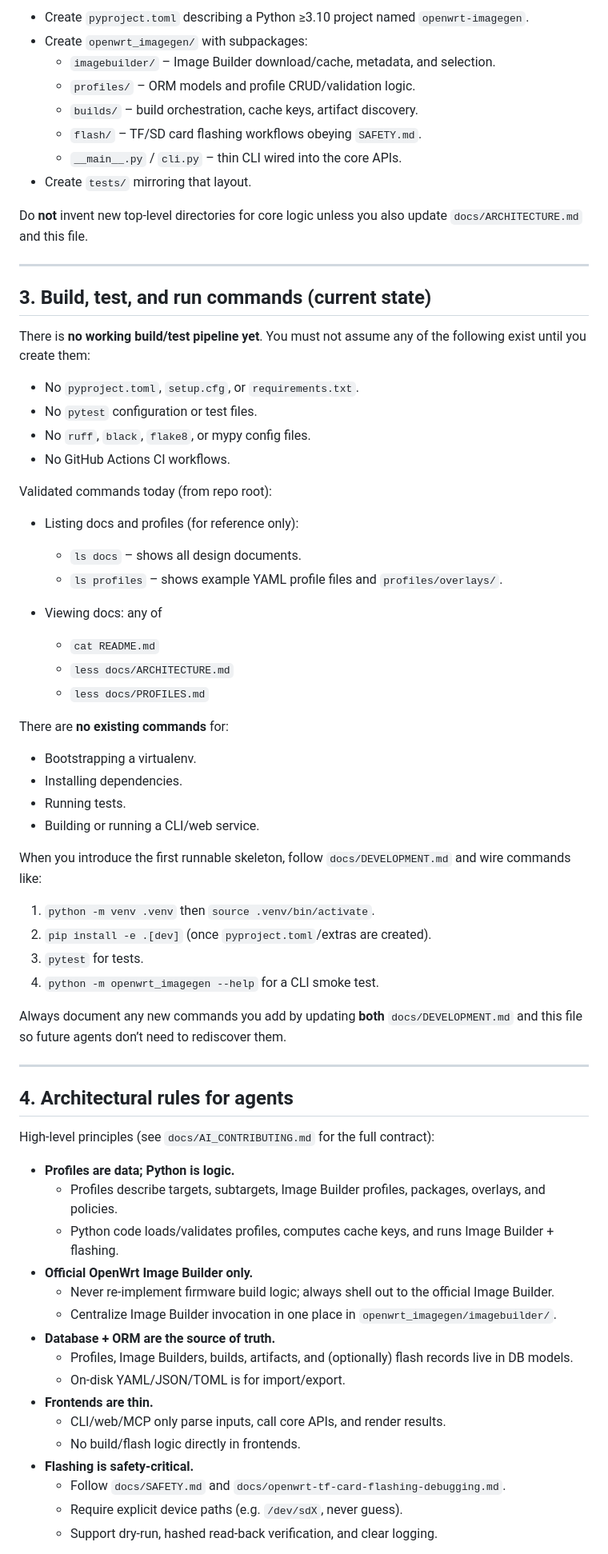
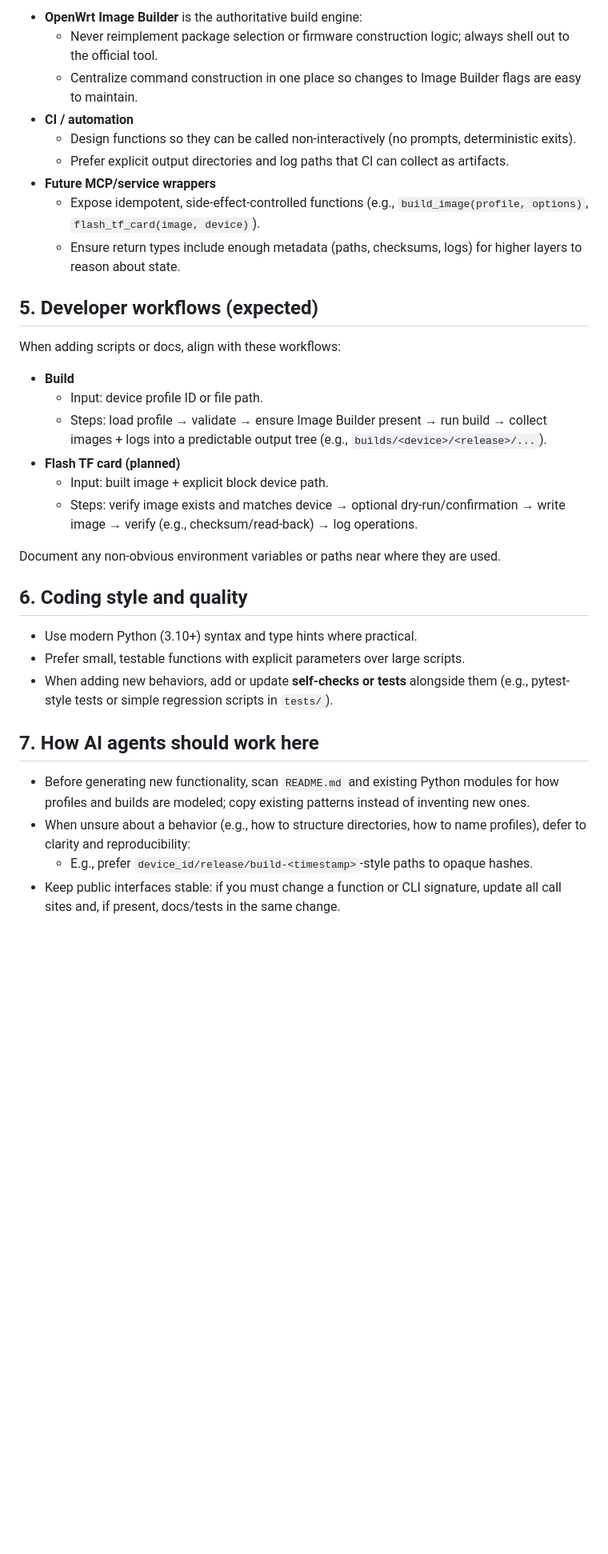
Before and after one commit to grammy-jiang/openwrt-imagegen-profiles, a Markdown page: .github/copilot-instructions.md, the part around the change printed below. Shown: that part at 80% size. Drawn GitHub-style; blank space fills up the shorter version.

Commit message:
Update copilot instructions and AI workflow docs

```diff
--- a/.github/copilot-instructions.md
+++ b/.github/copilot-instructions.md
@@ -45,75 +52,37 @@ When adding implementation code, follow the structure from `docs/ARCHITECTURE.md
 
-- Create `pyproject.toml` describing a Python ≥3.10 project named `openwrt-imagegen`.
-- Create `openwrt_imagegen/` with subpackages:
-  - `imagebuilder/` – Image Builder download/cache, metadata, and selection.
-  - `profiles/` – ORM models and profile CRUD/validation logic.
-  - `builds/` – build orchestration, cache keys, artifact discovery.
-  - `flash/` – TF/SD card flashing workflows obeying `SAFETY.md`.
-  - `__main__.py` / `cli.py` – thin CLI wired into the core APIs.
-- Create `tests/` mirroring that layout.
+- **OpenWrt Image Builder** is the authoritative build engine:
+  - Never reimplement package selection or firmware construction logic; always shell out to the official tool.
+  - Centralize command construction in one place so changes to Image Builder flags are easy to maintain.
+- **CI / automation**
+  - Design functions so they can be called non-interactively (no prompts, deterministic exits).
+  - Prefer explicit output directories and log paths that CI can collect as artifacts.
+- **Future MCP/service wrappers**
+  - Expose idempotent, side-effect-controlled functions (e.g., `build_image(profile, options)`, `flash_tf_card(image, device)`).
+  - Ensure return types include enough metadata (paths, checksums, logs) for higher layers to reason about state.
 
-Do **not** invent new top‑level directories for core logic unless you also update `docs/ARCHITECTURE.md` and this file.
+## 5. Developer workflows (expected)
 
----
+When adding scripts or docs, align with these workflows:
 
-## 3. Build, test, and run commands (current state)
+- **Build**
+  - Input: device profile ID or file path.
+  - Steps: load profile → validate → ensure Image Builder present → run build → collect images + logs into a predictable output tree (e.g., `builds/<device>/<release>/...`).
+- **Flash TF card (planned)**
+  - Input: built image + explicit block device path.
+  - Steps: verify image exists and matches device → optional dry-run/confirmation → write image → verify (e.g., checksum/read-back) → log operations.
 
-There is **no working build/test pipeline yet**. You must not assume any of the following exist until you create them:
+Document any non-obvious environment variables or paths near where they are used.
 
-- No `pyproject.toml`, `setup.cfg`, or `requirements.txt`.
-- No `pytest` configuration or test files.
-- No `ruff`, `black`, `flake8`, or mypy config files.
-- No GitHub Actions CI workflows.
+## 6. Coding style and quality
 
-Validated commands today (from repo root):
+- Use modern Python (3.10+) syntax and type hints where practical.
+- Prefer small, testable functions with explicit parameters over large scripts.
+- When adding new behaviors, add or update **self-checks or tests** alongside them (e.g., pytest-style tests or simple regression scripts in `tests/`).
 
-- Listing docs and profiles (for reference only):
+## 7. How AI agents should work here
 
-  - `ls docs` – shows all design documents.
-  - `ls profiles` – shows example YAML profile files and `profiles/overlays/`.
+- Before generating new functionality, scan `README.md` and existing Python modules for how profiles and builds are modeled; copy existing patterns instead of inventing new ones.
+- When unsure about a behavior (e.g., how to structure directories, how to name profiles), defer to clarity and reproducibility:
+  - E.g., prefer `device_id/release/build-<timestamp>`-style paths to opaque hashes.
+- Keep public interfaces stable: if you must change a function or CLI signature, update all call sites and, if present, docs/tests in the same change.
 
-- Viewing docs: any of
-
-  - `cat README.md`
-  - `less docs/ARCHITECTURE.md`
-  - `less docs/PROFILES.md`
-
-There are **no existing commands** for:
-
-- Bootstrapping a virtualenv.
-- Installing dependencies.
-- Running tests.
-- Building or running a CLI/web service.
-
-When you introduce the first runnable skeleton, follow `docs/DEVELOPMENT.md` and wire commands like:
-
-1. `python -m venv .venv` then `source .venv/bin/activate`.
-2. `pip install -e .[dev]` (once `pyproject.toml`/extras are created).
-3. `pytest` for tests.
-4. `python -m openwrt_imagegen --help` for a CLI smoke test.
-
-Always document any new commands you add by updating **both** `docs/DEVELOPMENT.md` and this file so future agents don’t need to rediscover them.
-
----
-
-## 4. Architectural rules for agents
-
-High‑level principles (see `docs/AI_CONTRIBUTING.md` for the full contract):
-
-- **Profiles are data; Python is logic.**
-  - Profiles describe targets, subtargets, Image Builder profiles, packages, overlays, and policies.
-  - Python code loads/validates profiles, computes cache keys, and runs Image Builder + flashing.
-- **Official OpenWrt Image Builder only.**
-  - Never re‑implement firmware build logic; always shell out to the official Image Builder.
-  - Centralize Image Builder invocation in one place in `openwrt_imagegen/imagebuilder/`.
-- **Database + ORM are the source of truth.**
-  - Profiles, Image Builders, builds, artifacts, and (optionally) flash records live in DB models.
-  - On‑disk YAML/JSON/TOML is for import/export.
-- **Frontends are thin.**
-  - CLI/web/MCP only parse inputs, call core APIs, and render results.
-  - No build/flash logic directly in frontends.
-- **Flashing is safety‑critical.**
-  - Follow `docs/SAFETY.md` and `docs/openwrt-tf-card-flashing-debugging.md`.
-  - Require explicit device paths (e.g. `/dev/sdX`, never guess).
-  - Support dry‑run, hashed read‑back verification, and clear logging.
-
```
Also changed, not shown: other parts of .github/copilot-instructions.md (+40 -79 lines).
